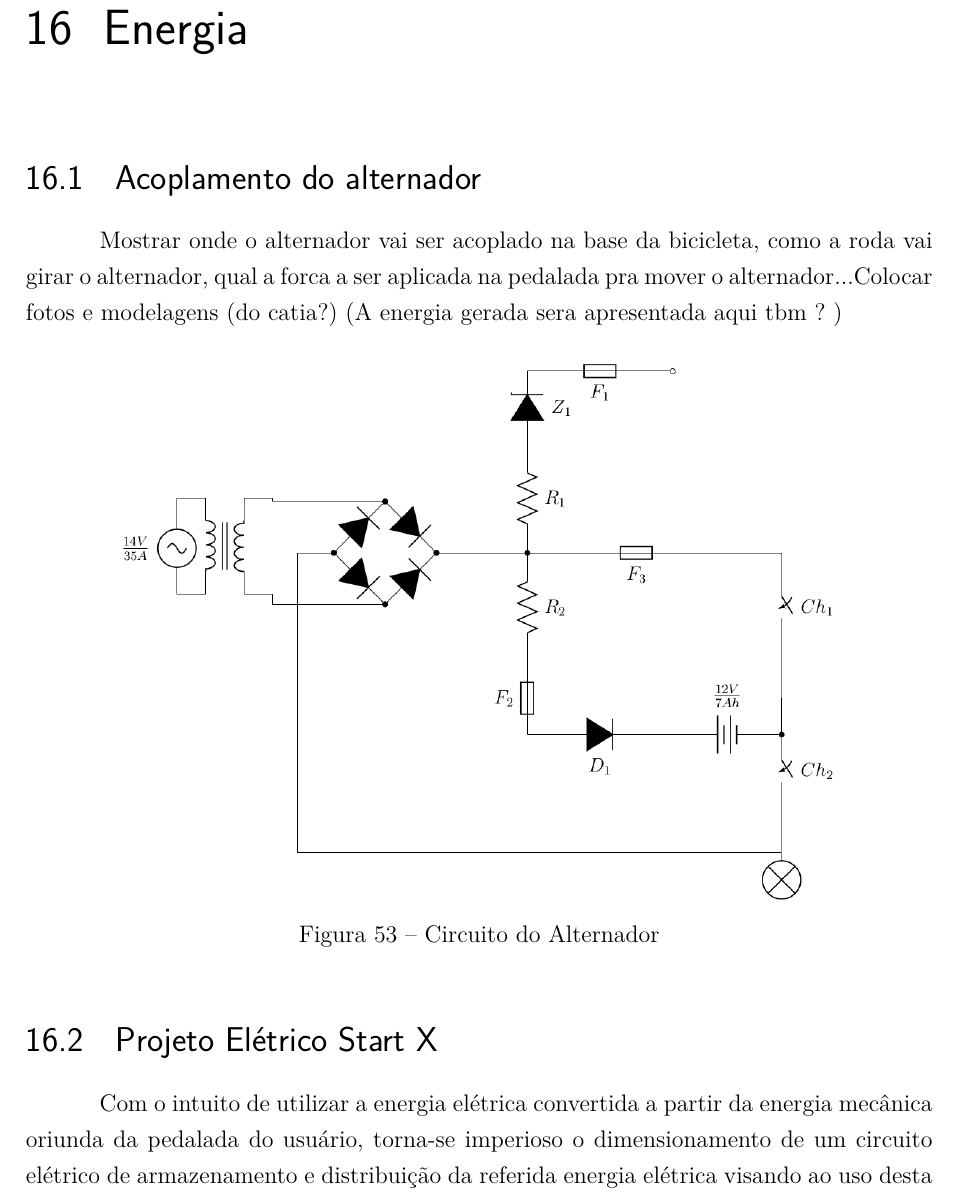
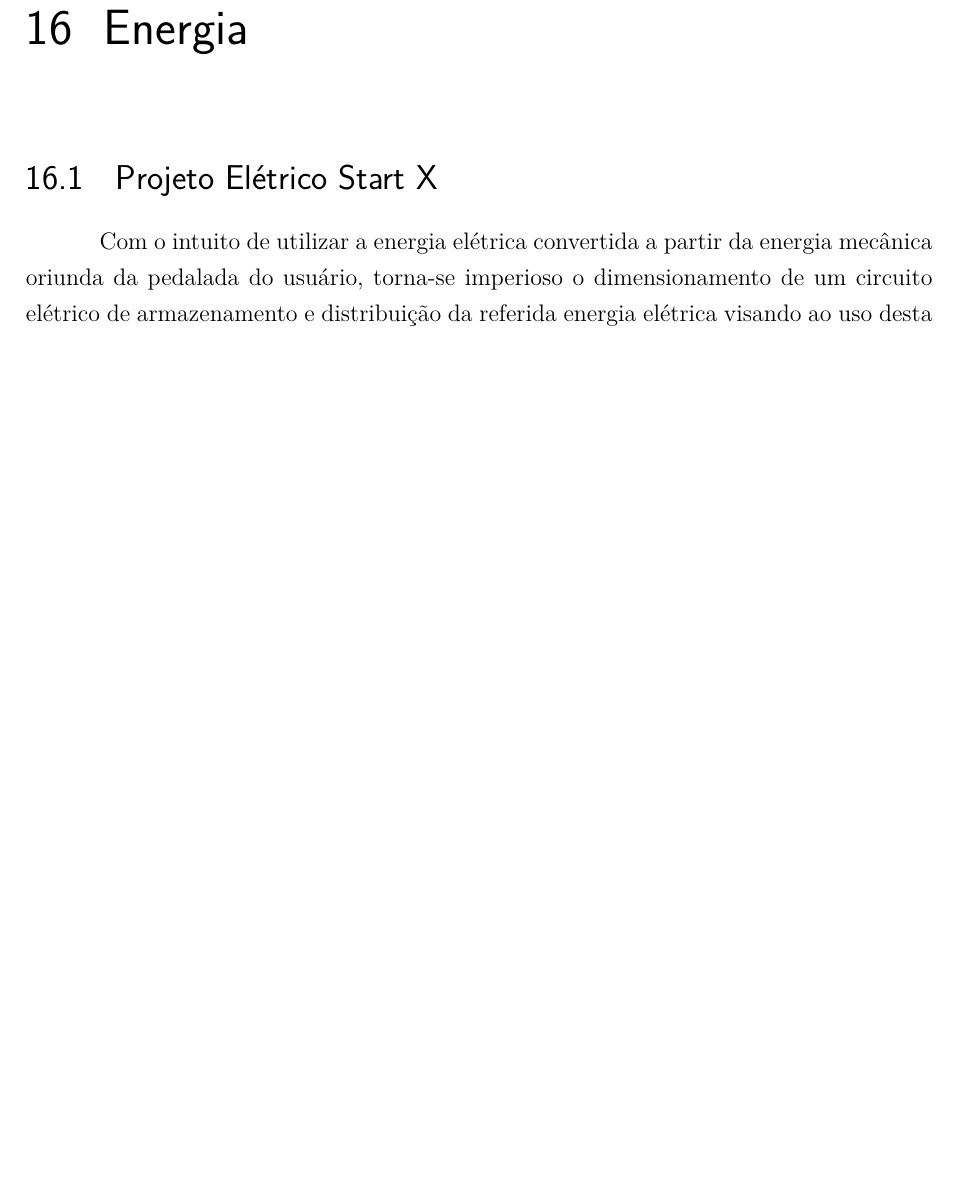
Before and after one commit to start-x/relatorio, a LaTeX thesis (relatorio.tex, which reads editaveis/acoplamento_alternador.tex): part of page 91 of 127 before the commit and part of page 91 of 125 after it, cut so that both start at the same text, the shorter picture padded with empty space. Compiled offline with pdfLaTeX.

Commit message:
Removed section "Acoplamento do alternador"

```diff
--- a/editaveis/acoplamento_alternador.tex
+++ b/editaveis/acoplamento_alternador.tex
@@ -2,17 +2,17 @@
 \label{energia}
 
 
-\section{Acoplamento do alternador}
-Mostrar onde o alternador vai ser acoplado na base da bicicleta, como a roda vai girar o alternador, qual a forca a ser aplicada na pedalada pra mover o alternador...Colocar fotos e modelagens (do catia?)
-(A energia gerada sera apresentada aqui tbm ? )
-
-
-\begin{figure}[h]
-  \centering
-	\includegraphics[width=0.8\textwidth]{figuras/alternadorCircuito}
-  \caption{Circuito do Alternador}
-  \label{fig:figuras_alternadorcircuito}
-\end{figure}
+%\section{Acoplamento do alternador}
+%Mostrar onde o alternador vai ser acoplado na base da bicicleta, como a roda vai girar o alternador, qual a forca a ser aplicada na pedalada pra mover o alternador...Colocar fotos e modelagens (do catia?)
+%(A energia gerada sera apresentada aqui tbm ? )
+%
+%
+%\begin{figure}[h]
+%  \centering
+%	\includegraphics[width=0.8\textwidth]{figuras/alternadorCircuito}
+%  \caption{Circuito do Alternador}
+%  \label{fig:figuras_alternadorcircuito}
+%\end{figure}
 
 
 % % subsection tac_metro (end)
```
